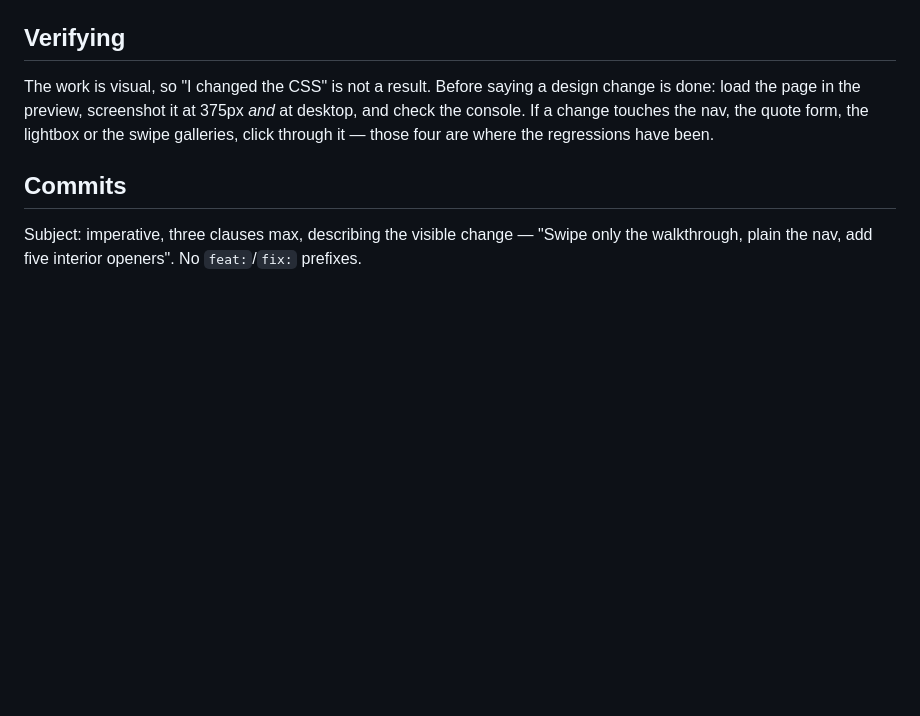
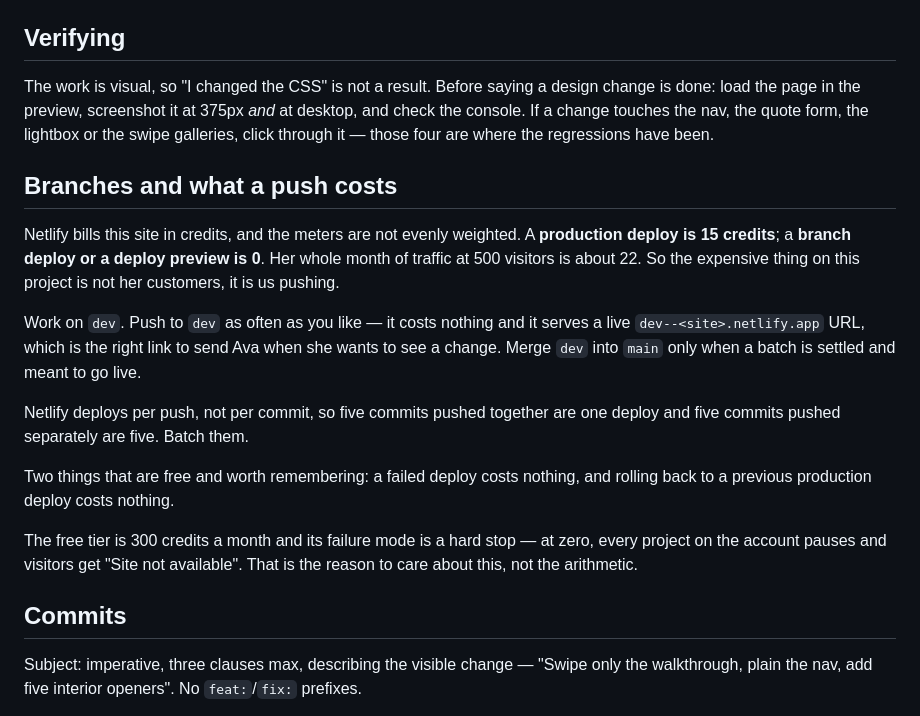
Before and after one commit to AttentiontoDetailwa/Website, a Markdown page: CLAUDE.md, the part around the change. Drawn GitHub-style; blank space fills up the shorter version.

Commit message:
Work on dev, and say in the repo what a push actually costs
A production deploy is 15 credits, a branch deploy is 0, and her entire month of
traffic at 500 visitors is about 22. The expensive thing on this project is us
pushing, not her customers reading, and nothing in the repo said so.

Work happens on dev from here. Pushing there is free and it serves a live
dev--<site>.netlify.app URL, which is also the right link to send Ava when she
wants to look at something before it goes live. main is for batches that are
meant to deploy.

The note goes in CLAUDE.md rather than the handover guide because it is a rule
about how this repo is worked on, not something she needs to read.

Co-Authored-By: Claude Opus 5 <noreply@anthropic.com>

```diff
--- a/CLAUDE.md
+++ b/CLAUDE.md
@@ -107,6 +107,28 @@ design change is done: load the page in the preview, screenshot it at 375px
 form, the lightbox or the swipe galleries, click through it — those four are
 where the regressions have been.
 
+## Branches and what a push costs
+
+Netlify bills this site in credits, and the meters are not evenly weighted. A
+**production deploy is 15 credits**; a **branch deploy or a deploy preview is
+0**. Her whole month of traffic at 500 visitors is about 22. So the expensive
+thing on this project is not her customers, it is us pushing.
+
+Work on `dev`. Push to `dev` as often as you like — it costs nothing and it
+serves a live `dev--<site>.netlify.app` URL, which is the right link to send Ava
+when she wants to see a change. Merge `dev` into `main` only when a batch is
+settled and meant to go live.
+
+Netlify deploys per push, not per commit, so five commits pushed together are
+one deploy and five commits pushed separately are five. Batch them.
+
+Two things that are free and worth remembering: a failed deploy costs nothing,
+and rolling back to a previous production deploy costs nothing.
+
+The free tier is 300 credits a month and its failure mode is a hard stop — at
+zero, every project on the account pauses and visitors get "Site not available".
+That is the reason to care about this, not the arithmetic.
+
 ## Commits
 
 Subject: imperative, three clauses max, describing the visible change —
```
